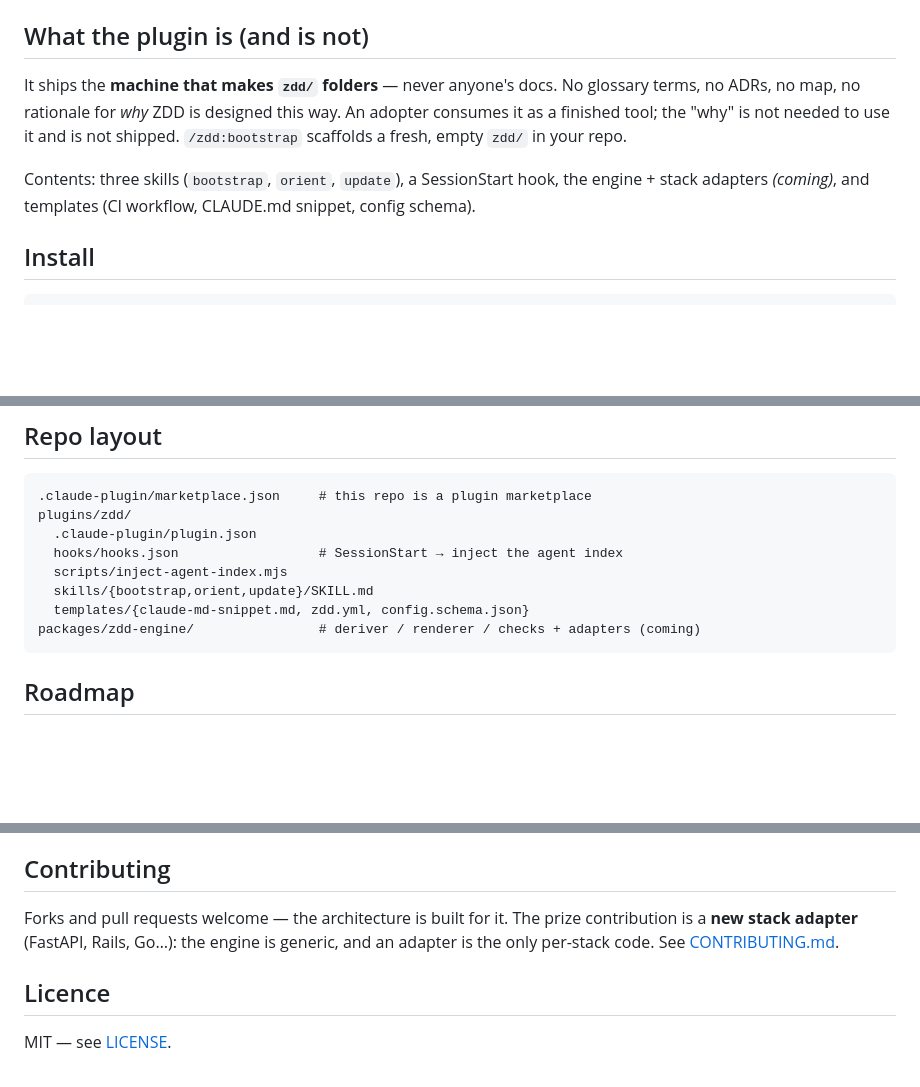
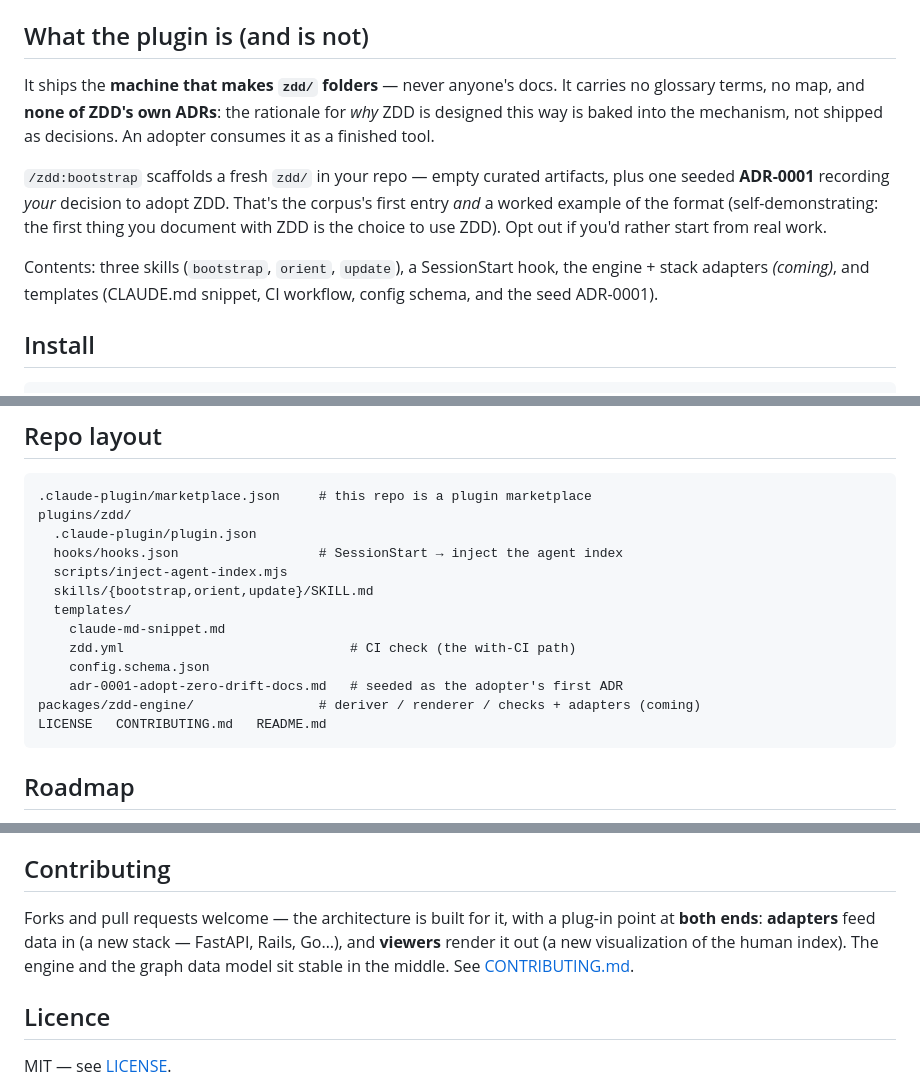
Before and after one commit to rich-rees/zero-drift-docs, a Markdown page: README.md, 3 parts joined by grey strips. Drawn GitHub-style; blank space fills up the shorter version.

Commit message:
docs: correct README staleness (ADR-0001 seed, viewers, repo layout)
- 'no ADRs' clarified: no ZDD design ADRs, but a seeded ADR-0001 for the adopter
- Contributing section names both plug-in points (adapters + viewers)
- repo layout: add adr-0001 template, LICENSE, CONTRIBUTING.md
- contents line lists the seed ADR

Co-Authored-By: Claude Opus 4.8 <noreply@anthropic.com>

````diff
--- a/README.md
+++ b/README.md
@@ -35,14 +35,20 @@ auto-injected index) and **update before you finish** (`/zdd:update`).
 
 ## What the plugin is (and is not)
 
-It ships the **machine that makes `zdd/` folders** — never anyone's docs. No glossary
-terms, no ADRs, no map, no rationale for *why* ZDD is designed this way. An adopter
-consumes it as a finished tool; the "why" is not needed to use it and is not shipped.
-`/zdd:bootstrap` scaffolds a fresh, empty `zdd/` in your repo.
+It ships the **machine that makes `zdd/` folders** — never anyone's docs. It carries
+no glossary terms, no map, and **none of ZDD's own ADRs**: the rationale for *why*
+ZDD is designed this way is baked into the mechanism, not shipped as decisions. An
+adopter consumes it as a finished tool.
+
+`/zdd:bootstrap` scaffolds a fresh `zdd/` in your repo — empty curated artifacts,
+plus one seeded **ADR-0001** recording *your* decision to adopt ZDD. That's the
+corpus's first entry *and* a worked example of the format (self-demonstrating: the
+first thing you document with ZDD is the choice to use ZDD). Opt out if you'd
+rather start from real work.
 
 Contents: three skills (`bootstrap`, `orient`, `update`), a SessionStart hook, the
-engine + stack adapters *(coming)*, and templates (CI workflow, CLAUDE.md snippet,
-config schema).
+engine + stack adapters *(coming)*, and templates (CLAUDE.md snippet, CI workflow,
+config schema, and the seed ADR-0001).
 
 ## Install
 
@@ -83,8 +89,13 @@ plugins/zdd/
   hooks/hooks.json                  # SessionStart → inject the agent index
   scripts/inject-agent-index.mjs
   skills/{bootstrap,orient,update}/SKILL.md
-  templates/{claude-md-snippet.md, zdd.yml, config.schema.json}
+  templates/
+    claude-md-snippet.md
+    zdd.yml                             # CI check (the with-CI path)
+    config.schema.json
+    adr-0001-adopt-zero-drift-docs.md   # seeded as the adopter's first ADR
 packages/zdd-engine/                # deriver / renderer / checks + adapters (coming)
+LICENSE   CONTRIBUTING.md   README.md
 ```
 
 ## Roadmap
@@ -114,9 +125,10 @@ sync), and marked with a matching git tag (`vX.Y.Z`).
 
 ## Contributing
 
-Forks and pull requests welcome — the architecture is built for it. The prize
-contribution is a **new stack adapter** (FastAPI, Rails, Go…): the engine is
-generic, and an adapter is the only per-stack code. See
+Forks and pull requests welcome — the architecture is built for it, with a plug-in
+point at **both ends**: **adapters** feed data in (a new stack — FastAPI, Rails,
+Go…), and **viewers** render it out (a new visualization of the human index). The
+engine and the graph data model sit stable in the middle. See
 [CONTRIBUTING.md](CONTRIBUTING.md).
 
 ## Licence
````
